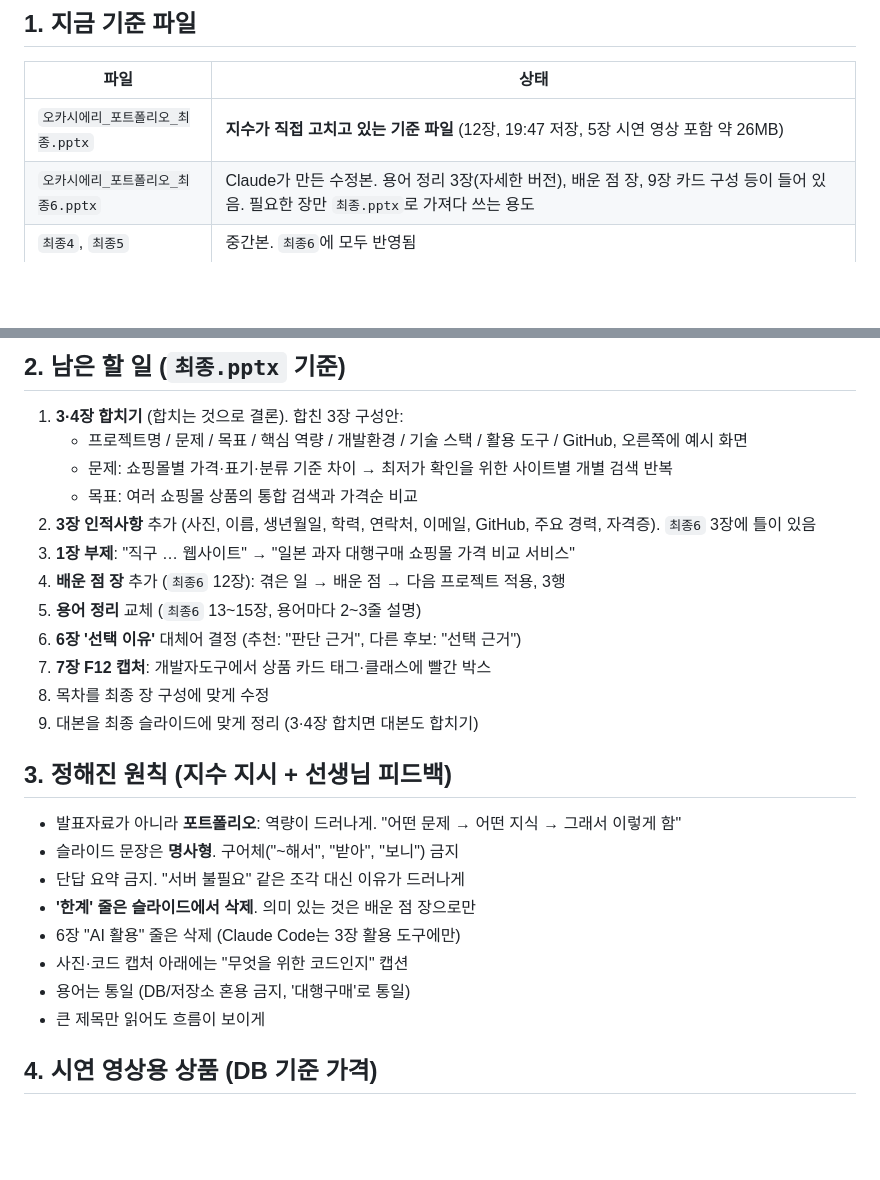
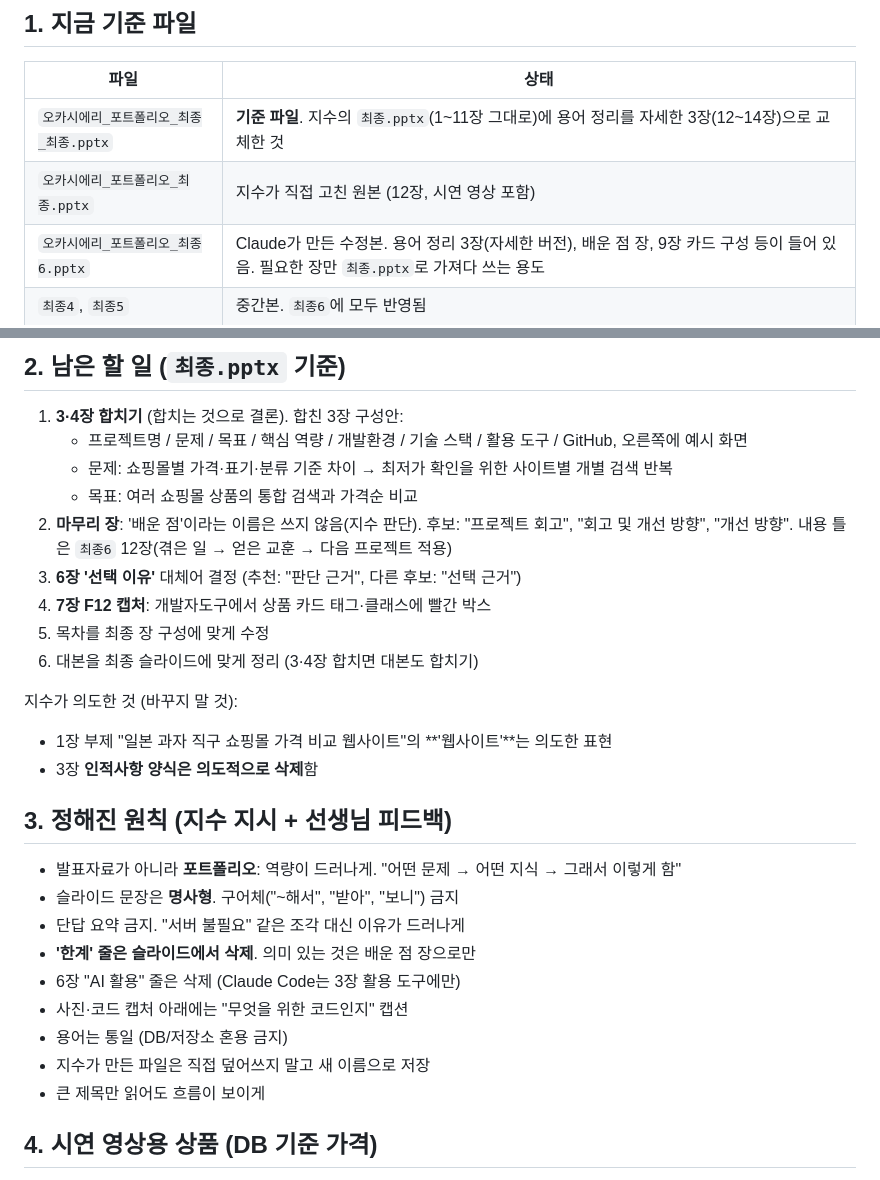
Before and after one commit to seo941024/Crawling, a Markdown page: okashiro/HANDOFF.md, 2 parts joined by grey strips. Rendered like a GitHub page; blank space fills up the shorter version.

Commit message:
HANDOFF: 기준 파일(최종_최종)과 지수 의도 반영
Co-Authored-By: Claude Opus 5.5 <noreply@anthropic.com>

```diff
--- a/okashiro/HANDOFF.md
+++ b/okashiro/HANDOFF.md
@@ -6,7 +6,8 @@
 
 | 파일 | 상태 |
 |---|---|
-| `오카시에리_포트폴리오_최종.pptx` | **지수가 직접 고치고 있는 기준 파일** (12장, 19:47 저장, 5장 시연 영상 포함 약 26MB) |
+| `오카시에리_포트폴리오_최종_최종.pptx` | **기준 파일**. 지수의 `최종.pptx`(1~11장 그대로)에 용어 정리를 자세한 3장(12~14장)으로 교체한 것 |
+| `오카시에리_포트폴리오_최종.pptx` | 지수가 직접 고친 원본 (12장, 시연 영상 포함) |
 | `오카시에리_포트폴리오_최종6.pptx` | Claude가 만든 수정본. 용어 정리 3장(자세한 버전), 배운 점 장, 9장 카드 구성 등이 들어 있음. 필요한 장만 `최종.pptx`로 가져다 쓰는 용도 |
 | `최종4`, `최종5` | 중간본. `최종6`에 모두 반영됨 |
 | `대본_4.md` | **최신 대본**. 장마다 "이 장 이해하기(지수용 기초 설명) → 말할 대본 → 질문이 나오면" |
@@ -20,14 +21,15 @@
    - 프로젝트명 / 문제 / 목표 / 핵심 역량 / 개발환경 / 기술 스택 / 활용 도구 / GitHub, 오른쪽에 예시 화면
    - 문제: 쇼핑몰별 가격·표기·분류 기준 차이 → 최저가 확인을 위한 사이트별 개별 검색 반복
    - 목표: 여러 쇼핑몰 상품의 통합 검색과 가격순 비교
-2. **3장 인적사항** 추가 (사진, 이름, 생년월일, 학력, 연락처, 이메일, GitHub, 주요 경력, 자격증). `최종6` 3장에 틀이 있음
-3. **1장 부제**: "직구 … 웹사이트" → "일본 과자 대행구매 쇼핑몰 가격 비교 서비스"
-4. **배운 점 장** 추가 (`최종6` 12장): 겪은 일 → 배운 점 → 다음 프로젝트 적용, 3행
-5. **용어 정리** 교체 (`최종6` 13~15장, 용어마다 2~3줄 설명)
-6. **6장 '선택 이유'** 대체어 결정 (추천: "판단 근거", 다른 후보: "선택 근거")
-7. **7장 F12 캡처**: 개발자도구에서 상품 카드 태그·클래스에 빨간 박스
-8. 목차를 최종 장 구성에 맞게 수정
-9. 대본을 최종 슬라이드에 맞게 정리 (3·4장 합치면 대본도 합치기)
+2. **마무리 장**: '배운 점'이라는 이름은 쓰지 않음(지수 판단). 후보: "프로젝트 회고", "회고 및 개선 방향", "개선 방향". 내용 틀은 `최종6` 12장(겪은 일 → 얻은 교훈 → 다음 프로젝트 적용)
+3. **6장 '선택 이유'** 대체어 결정 (추천: "판단 근거", 다른 후보: "선택 근거")
+4. **7장 F12 캡처**: 개발자도구에서 상품 카드 태그·클래스에 빨간 박스
+5. 목차를 최종 장 구성에 맞게 수정
+6. 대본을 최종 슬라이드에 맞게 정리 (3·4장 합치면 대본도 합치기)
+
+지수가 의도한 것 (바꾸지 말 것):
+- 1장 부제 "일본 과자 직구 쇼핑몰 가격 비교 웹사이트"의 **'웹사이트'**는 의도한 표현
+- 3장 **인적사항 양식은 의도적으로 삭제**함
 
 ## 3. 정해진 원칙 (지수 지시 + 선생님 피드백)
 
@@ -37,7 +39,8 @@
 - **'한계' 줄은 슬라이드에서 삭제**. 의미 있는 것은 배운 점 장으로만
 - 6장 "AI 활용" 줄은 삭제 (Claude Code는 3장 활용 도구에만)
 - 사진·코드 캡처 아래에는 "무엇을 위한 코드인지" 캡션
-- 용어는 통일 (DB/저장소 혼용 금지, '대행구매'로 통일)
+- 용어는 통일 (DB/저장소 혼용 금지)
+- 지수가 만든 파일은 직접 덮어쓰지 말고 새 이름으로 저장
 - 큰 제목만 읽어도 흐름이 보이게
 
 ## 4. 시연 영상용 상품 (DB 기준 가격)
```
